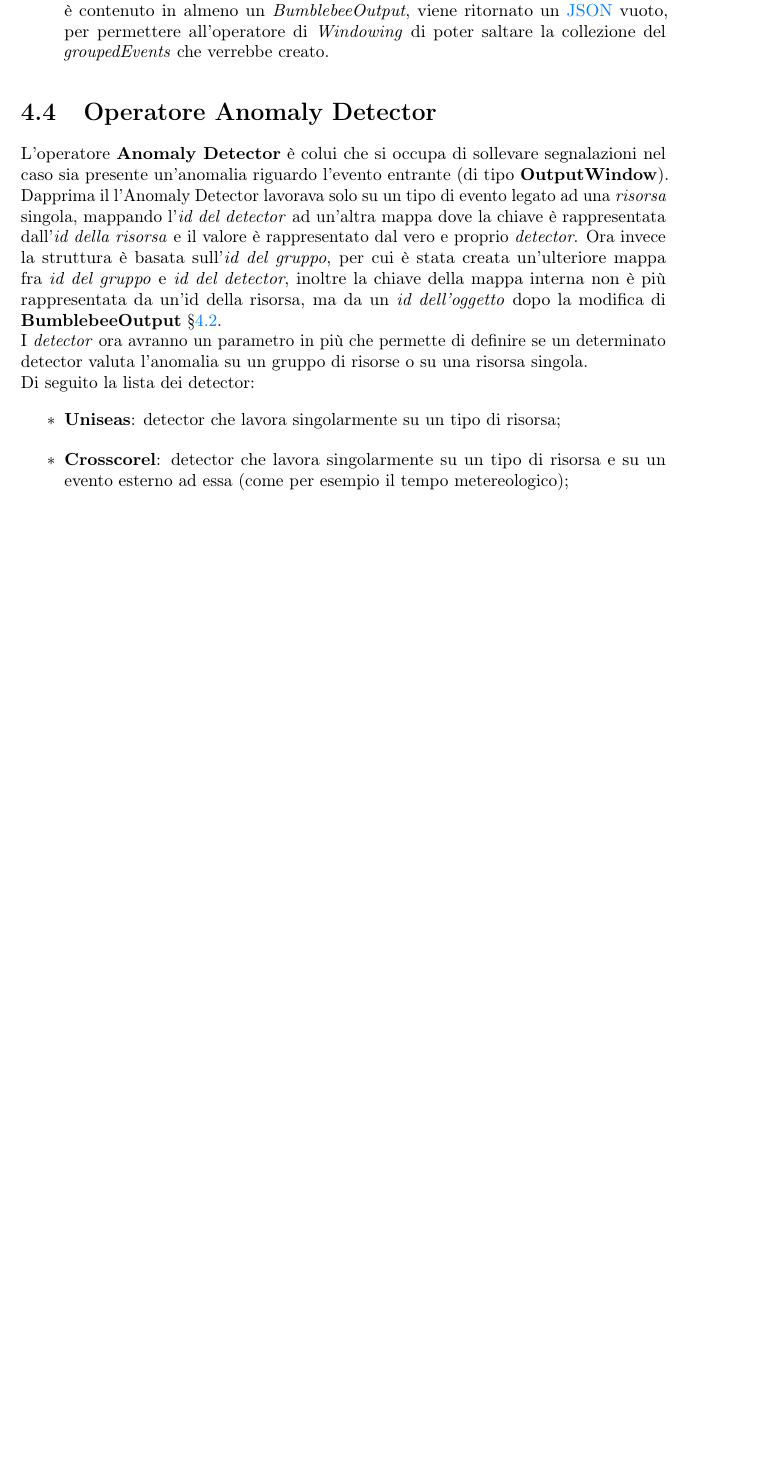
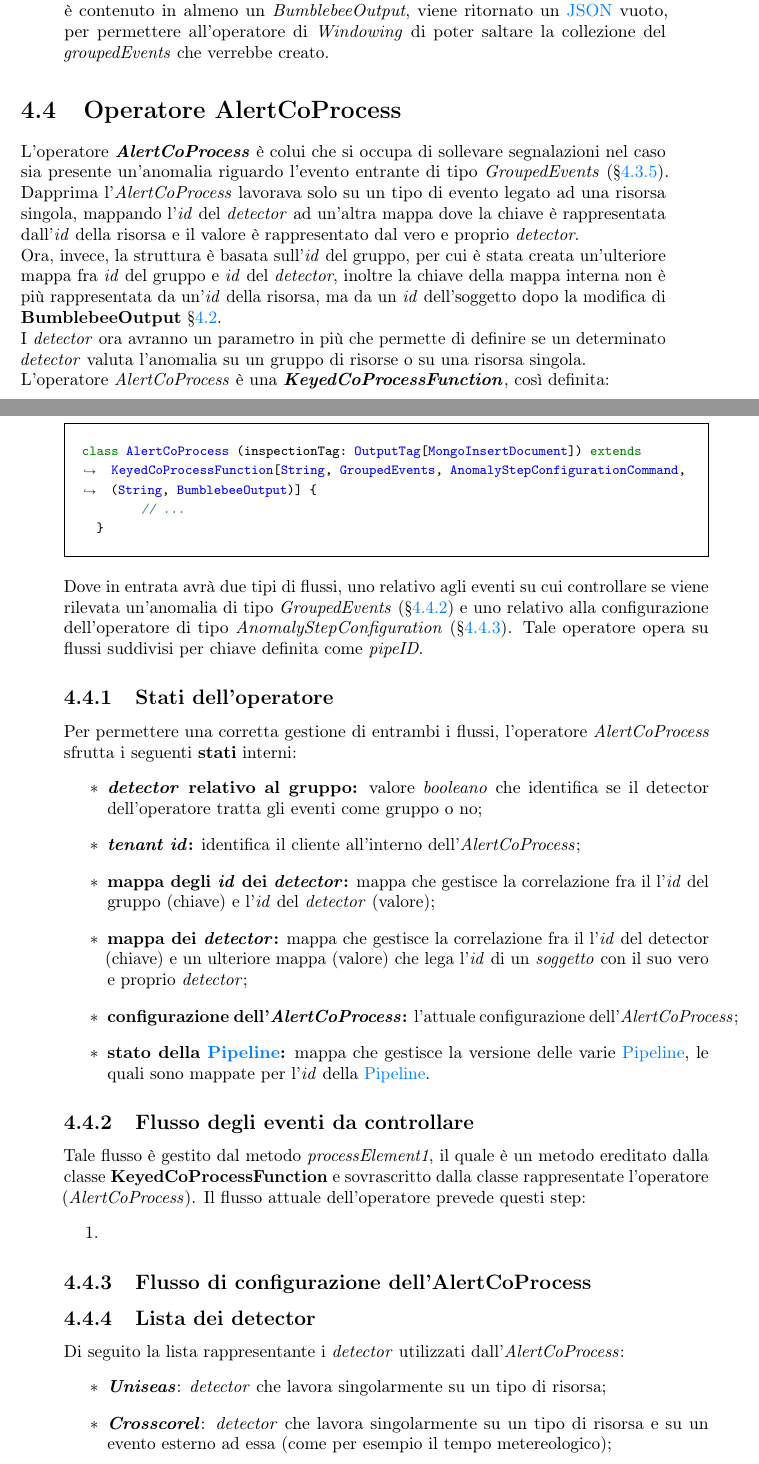
Before and after one commit to nicomanto/Tesi-triennale, a LaTeX thesis (tesi.tex, which reads capitoli/capitolo-4.tex): part of page 37 of 51 before the commit and two parts of pages 37 and 38 of 53 after it, the two joined at a grey line, cut so that both start at the same text, the shorter picture padded with empty space. Compiled offline with pdfLaTeX.

Commit message:
#9 - start refactor alertCoProcess

```diff
--- a/capitoli/capitolo-4.tex
+++ b/capitoli/capitolo-4.tex
@@ -166,21 +172,49 @@ Alla fine viene aggiornato il parametro \textit{acc} con la mappa aggiornata con
 
 
 
-\section{Operatore Anomaly Detector}
-L'operatore \textbf{Anomaly Detector} è colui che si occupa di sollevare segnalazioni nel caso sia presente un'anomalia riguardo l'evento entrante (di tipo \textbf{OutputWindow}). Dapprima il l'Anomaly Detector lavorava solo su un tipo di evento legato ad una \textit{risorsa} singola, mappando l'\textit{id del detector} ad un'altra mappa dove la chiave è rappresentata dall'\textit{id della risorsa} e il valore è rappresentato dal vero e proprio \textit{detector}. Ora invece la struttura è basata sull'\textit{id del gruppo}, per cui è stata creata un'ulteriore mappa fra \textit{id del gruppo} e \textit{id del detector}, inoltre la chiave della mappa interna non è più rappresentata da un'id della risorsa, ma da un \textit{id dell'oggetto} dopo la modifica di \textbf{BumblebeeOutput} \S\ref{sec:bbout}.\\
-I \textit{detector} ora avranno un parametro in più che permette di definire se un determinato detector valuta l'anomalia su un gruppo di risorse o su una risorsa singola.\\
-Di seguito la lista dei detector:
+\section{Operatore AlertCoProcess}
+L'operatore \textbf{\textit{AlertCoProcess}} è colui che si occupa di sollevare segnalazioni nel caso sia presente un'anomalia riguardo l'evento entrante di tipo \textit{GroupedEvents} (\S\ref{sec:ge}). Dapprima l'\textit{AlertCoProcess} lavorava solo su un tipo di evento legato ad una risorsa singola, mappando l'\textit{id} del \textit{detector} ad un'altra mappa dove la chiave è rappresentata dall'\textit{id} della risorsa e il valore è rappresentato dal vero e proprio \textit{detector}.\\
+Ora, invece, la struttura è basata sull'\textit{id} del gruppo, per cui è stata creata un'ulteriore mappa fra \textit{id} del gruppo e \textit{id} del \textit{detector}, inoltre la chiave della mappa interna non è più rappresentata da un'\textit{id} della risorsa, ma da un \textit{id} dell'soggetto dopo la modifica di \textbf{BumblebeeOutput} \S\ref{sec:bbout}.\\
+I \textit{detector} ora avranno un parametro in più che permette di definire se un determinato \textit{detector} valuta l'anomalia su un gruppo di risorse o su una risorsa singola.\\
+L'operatore \textit{AlertCoProcess} è una \textbf{\textit{KeyedCoProcessFunction}}, così definita:
+\begin{minted}{scala}
+class AlertCoProcess (inspectionTag: OutputTag[MongoInsertDocument]) extends KeyedCoProcessFunction[String, GroupedEvents, AnomalyStepConfigurationCommand, (String, BumblebeeOutput)] {
+	// ...
+  }
+\end{minted}
+Dove in entrata avrà due tipi di flussi, uno relativo agli eventi su cui controllare se viene rilevata un'anomalia di tipo \textit{GroupedEvents} (\S\ref{sec:pr1-alertcoprocess}) e uno relativo alla configurazione dell'operatore di tipo \textit{AnomalyStepConfiguration} (\S\ref{sec:pr2-alertcoprocess}). Tale operatore opera su flussi suddivisi per chiave definita come \textit{pipeID}.
+
+
+\subsection{Stati dell'operatore}\label{sec:stati-alertcoprocess}
+Per permettere una corretta gestione di entrambi i flussi, l'operatore \textit{AlertCoProcess} sfrutta i seguenti \textbf{stati} interni:
 \begin{itemize}
-	\item{\textbf{Uniseas}: detector che lavora singolarmente su un tipo di risorsa;}
-	\item{\textbf{Crosscorel}: detector che lavora singolarmente su un tipo di risorsa e su un evento esterno ad essa (come per esempio il tempo metereologico);}
-	\item{\textbf{Siblings}: detector che lavora singolarmente su un tipo risorsa valutando il suo andamento su \textit{N} risorse uguali ad essa. Utilizza un algoritmo di \textit{\gls{Apprendimento automatico}} di tipo \textit{\gls{Apprendimento supervisionato}};}
-	\item{\textbf{Unsupervised}: detector che lavora su un gruppo di risorse lavorando con un algoritmo di \textit{\gls{Apprendimento automatico}} di tipo \textit{\gls{Apprendimento non supervisionato}};}
-	\item{\textbf{Rule based}: detector che lavora su un gruppo di risorse oppure su una risorsa singola in base alla propria configurazione e valutando l'andamento della/e risorsa/e tramite una regola definita dall'utente.}
+		\item{\textbf{\textit{detector} relativo al gruppo:} valore \textit{booleano} che identifica se il detector dell'operatore tratta gli eventi come gruppo o no;}
+		\item{\textbf{\textit{tenant id}:} identifica il cliente all'interno dell'\textit{AlertCoProcess};}
+		\item{\textbf{mappa degli \textit{id} dei \textit{detector}:} mappa che gestisce la correlazione fra il l'\textit{id} del gruppo (chiave) e l'\textit{id} del \textit{detector} (valore);}
+		\item{\textbf{mappa dei \textit{detector}:} mappa che gestisce la correlazione fra il l'\textit{id} del detector (chiave) e un ulteriore mappa (valore) che lega l'\textit{id} di un \textit{soggetto} con il suo vero e proprio \textit{detector};}
+		\item{\textbf{configurazione dell'\textit{AlertCoProcess}:} l'attuale configurazione dell'\textit{AlertCoProcess};}
+		\item{\textbf{stato della \gls{pipeline}:} mappa che gestisce la versione delle varie \gls{pipeline}, le quali sono mappate per l'\textit{id} della \gls{pipeline}.}
+\end{itemize}
+
+\subsection{Flusso degli eventi da controllare}\label{sec:pr1-alertcoprocess}
+Tale flusso è gestito dal metodo \textit{processElement1}, il quale è un metodo ereditato dalla classe \textbf{KeyedCoProcessFunction} e sovrascritto dalla classe rappresentate l'operatore (\textit{AlertCoProcess}). Il flusso attuale dell'operatore prevede questi step:
+\begin{enumerate}
+	\item{}
+\end{enumerate}
+
+\subsection{Flusso di configurazione dell'AlertCoProcess}\label{sec:pr2-alertcoprocess}
+
+\subsection{Lista dei detector}\label{detector-alertcoprocess}
+Di seguito la lista rappresentante i \textit{detector} utilizzati dall'\textit{AlertCoProcess}:
+\begin{itemize}
+	\item{\textbf{\textit{Uniseas}}: \textit{detector} che lavora singolarmente su un tipo di risorsa;}
+	\item{\textbf{\textit{Crosscorel}}: \textit{detector} che lavora singolarmente su un tipo di risorsa e su un evento esterno ad essa (come per esempio il tempo metereologico);}
+	\item{\textbf{\textit{Siblings}}: \textit{detector} che lavora singolarmente su un tipo risorsa valutando il suo andamento su \textit{N} risorse uguali ad essa. Utilizza un algoritmo di \gls{Apprendimento automatico} di tipo \gls{Apprendimento supervisionato};}
+	\item{\textbf{\textit{Unsupervised}}: \textit{detector} che lavora su un gruppo di risorse lavorando con un algoritmo di \gls{Apprendimento automatico} di tipo \gls{Apprendimento non supervisionato};}
+	\item{\textbf{\textit{Rule based}}: \textit{detector} che lavora su un gruppo di risorse oppure su una risorsa singola in base alla propria configurazione e valutando l'andamento della/e risorsa/e tramite una regola definita dall'utente.}
 \end{itemize}
 
 La modifica apportata al codice sostanzialmente tratta il controllo da effettuare (in base alla \textit{configurazione} del detector) per definire su quale dato processare l'anomalia, nel caso avvenga. Infatti nel caso di un gruppo verrà creato un evento rappresentante tale gruppo su cui sollevare l'anomalia, invece nel caso di una risorsa singola l'anomalia verrà sollevata sull'evento relativa ad essa.
-
-
 
 %**************************************************************
 \section{Ciclo di vita del software}
```
Also changed, not shown: capitoli/capitolo-4.tex (14 more changed lines).
